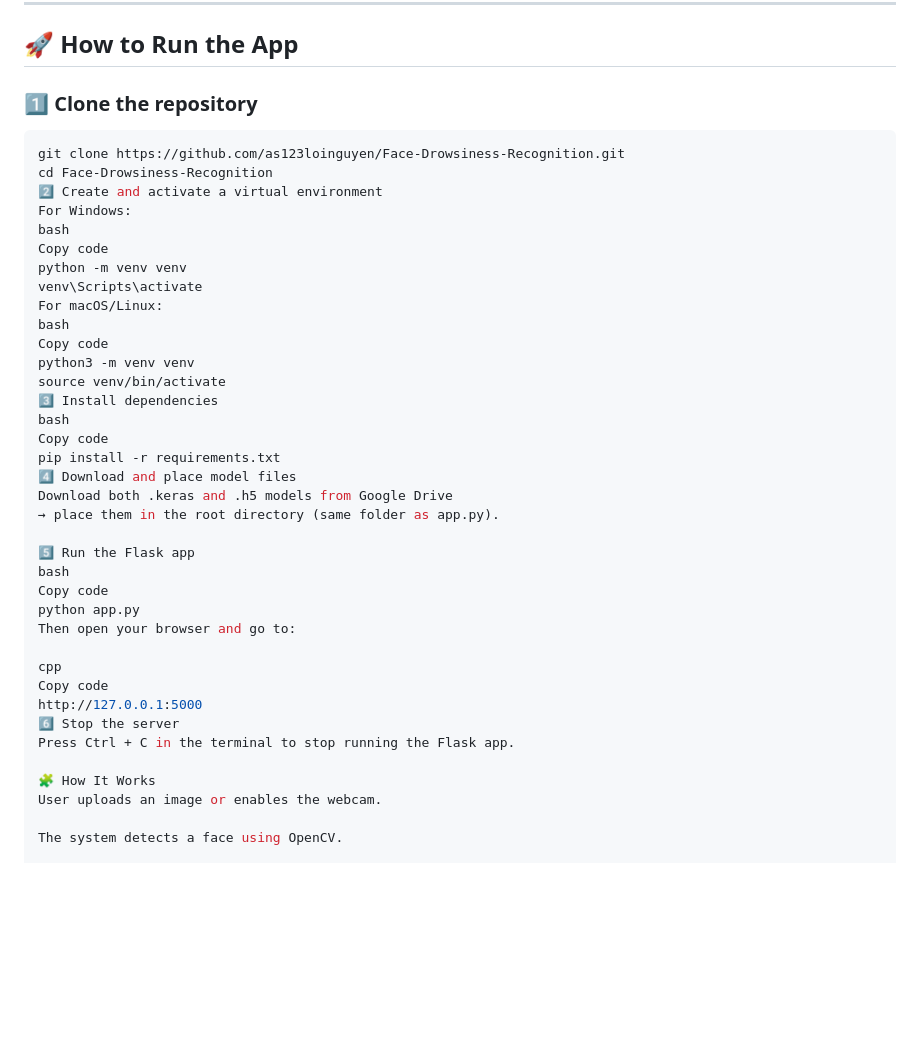
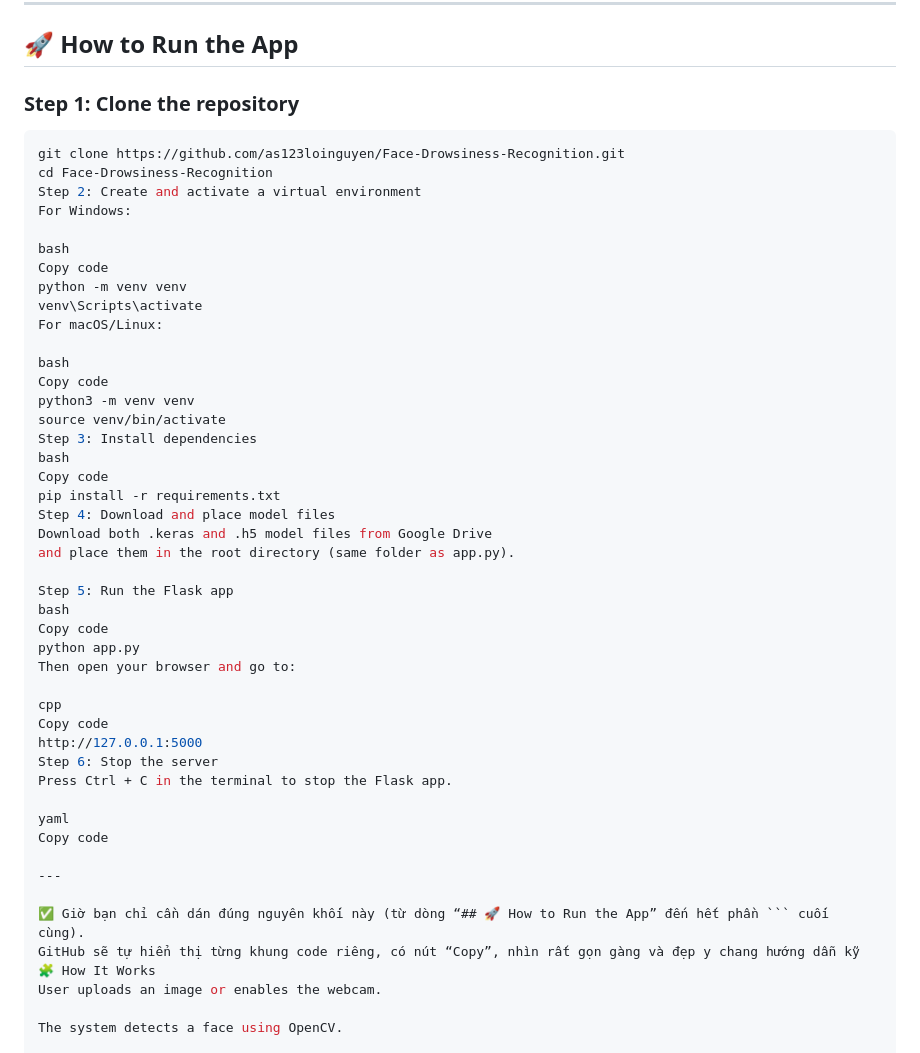
Before and after one commit to as123loinguyen/Face-Drowsiness-Recognition, a Markdown page: README.md, the part around the change. Drawn GitHub-style; blank space fills up the shorter version.

````diff
--- a/README.md
+++ b/README.md
@@ -79,30 +79,32 @@ Please download the models from Google Drive and place them in the **root folder
 
 ## 🚀 How to Run the App
 
-### 1️⃣ Clone the repository
+### Step 1: Clone the repository
 ```bash
 git clone https://github.com/as123loinguyen/Face-Drowsiness-Recognition.git
 cd Face-Drowsiness-Recognition
-2️⃣ Create and activate a virtual environment
+Step 2: Create and activate a virtual environment
 For Windows:
+
 bash
 Copy code
 python -m venv venv
 venv\Scripts\activate
 For macOS/Linux:
+
 bash
 Copy code
 python3 -m venv venv
 source venv/bin/activate
-3️⃣ Install dependencies
+Step 3: Install dependencies
 bash
 Copy code
 pip install -r requirements.txt
-4️⃣ Download and place model files
-Download both .keras and .h5 models from Google Drive
-→ place them in the root directory (same folder as app.py).
+Step 4: Download and place model files
+Download both .keras and .h5 model files from Google Drive
+and place them in the root directory (same folder as app.py).
 
-5️⃣ Run the Flask app
+Step 5: Run the Flask app
 bash
 Copy code
 python app.py
@@ -111,9 +113,16 @@ Then open your browser and go to:
 cpp
 Copy code
 http://127.0.0.1:5000
-6️⃣ Stop the server
-Press Ctrl + C in the terminal to stop running the Flask app.
+Step 6: Stop the server
+Press Ctrl + C in the terminal to stop the Flask app.
 
+yaml
+Copy code
+
+---
+
+✅ Giờ bạn chỉ cần dán đúng nguyên khối này (từ dòng “## 🚀 How to Run the App” đến hết phần ``` cuối cùng).
+GitHub sẽ tự hiển thị từng khung code riêng, có nút “Copy”, nhìn rất gọn gàng và đẹp y chang hướng dẫn kỹ
 🧩 How It Works
 User uploads an image or enables the webcam.
 
````
